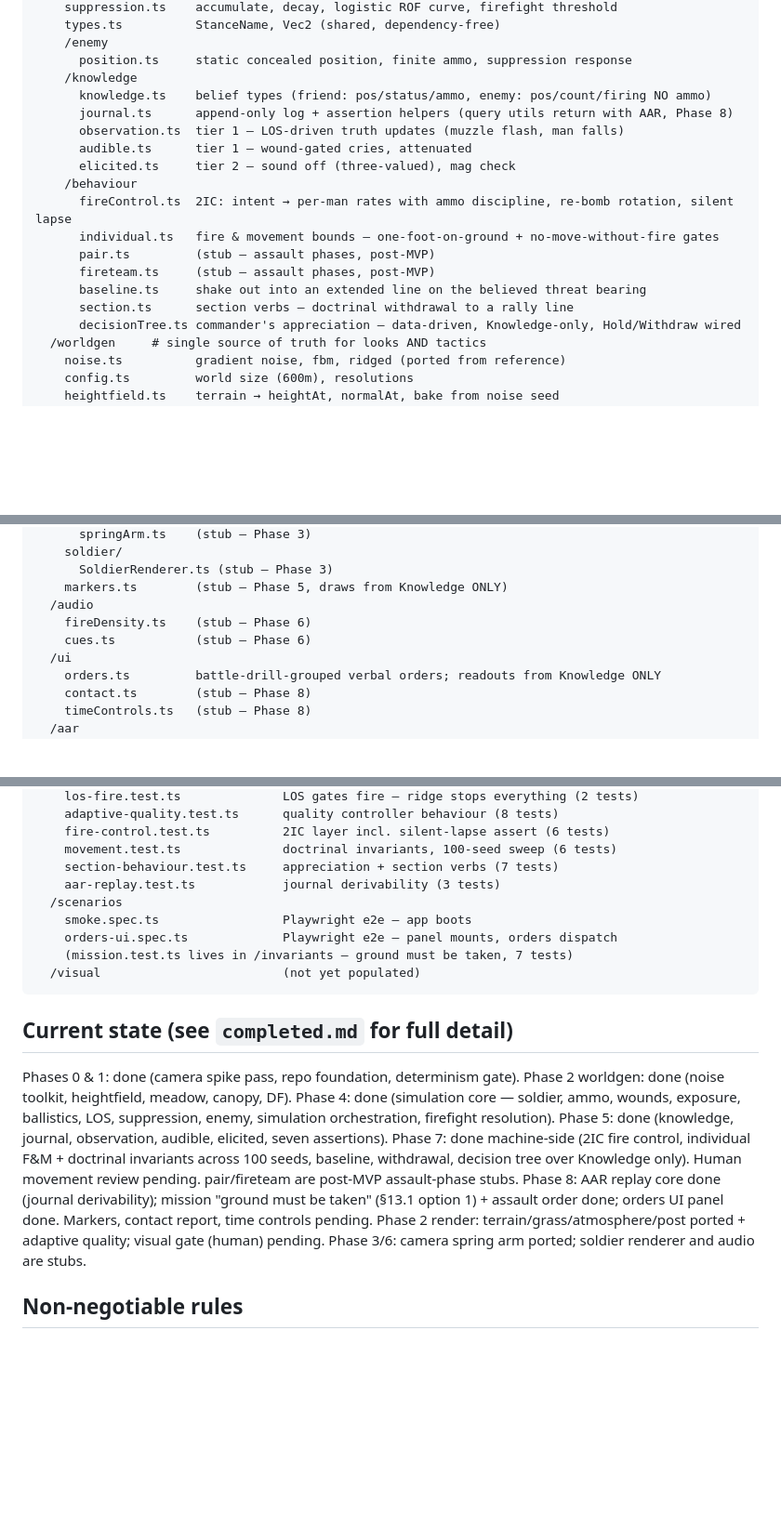
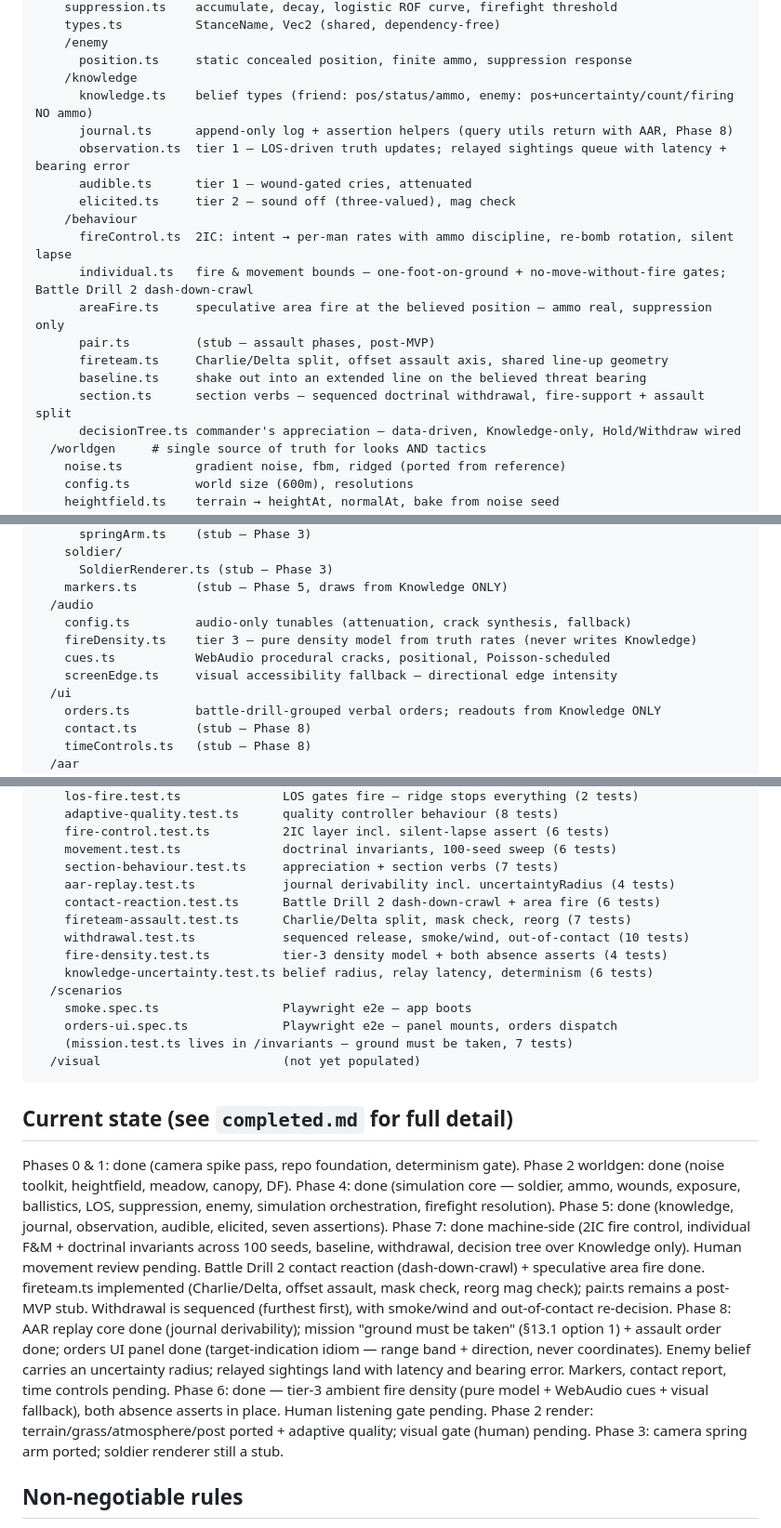
Before and after one commit to dwwoods/SectAtk, a Markdown page: CLAUDE.md, 3 parts joined by grey strips. Shown at 93% size. Drawn GitHub-style; blank space fills up the shorter version.

```diff
--- a/CLAUDE.md
+++ b/CLAUDE.md
@@ -33,18 +33,19 @@ they're adopted, phase by phase (design doc §7.2).
     /enemy
       position.ts     static concealed position, finite ammo, suppression response
     /knowledge
-      knowledge.ts    belief types (friend: pos/status/ammo, enemy: pos/count/firing NO ammo)
+      knowledge.ts    belief types (friend: pos/status/ammo, enemy: pos+uncertainty/count/firing NO ammo)
       journal.ts      append-only log + assertion helpers (query utils return with AAR, Phase 8)
-      observation.ts  tier 1 — LOS-driven truth updates (muzzle flash, man falls)
+      observation.ts  tier 1 — LOS-driven truth updates; relayed sightings queue with latency + bearing error
       audible.ts      tier 1 — wound-gated cries, attenuated
       elicited.ts     tier 2 — sound off (three-valued), mag check
     /behaviour
       fireControl.ts  2IC: intent → per-man rates with ammo discipline, re-bomb rotation, silent lapse
-      individual.ts   fire & movement bounds — one-foot-on-ground + no-move-without-fire gates
+      individual.ts   fire & movement bounds — one-foot-on-ground + no-move-without-fire gates; Battle Drill 2 dash-down-crawl
+      areaFire.ts     speculative area fire at the believed position — ammo real, suppression only
       pair.ts         (stub — assault phases, post-MVP)
-      fireteam.ts     (stub — assault phases, post-MVP)
+      fireteam.ts     Charlie/Delta split, offset assault axis, shared line-up geometry
       baseline.ts     shake out into an extended line on the believed threat bearing
-      section.ts      section verbs — doctrinal withdrawal to a rally line
+      section.ts      section verbs — sequenced doctrinal withdrawal, fire-support + assault split
       decisionTree.ts commander's appreciation — data-driven, Knowledge-only, Hold/Withdraw wired
   /worldgen     # single source of truth for looks AND tactics
     noise.ts          gradient noise, fbm, ridged (ported from reference)
@@ -67,8 +68,10 @@ they're adopted, phase by phase (design doc §7.2).
       SoldierRenderer.ts (stub — Phase 3)
     markers.ts        (stub — Phase 5, draws from Knowledge ONLY)
   /audio
-    fireDensity.ts    (stub — Phase 6)
-    cues.ts           (stub — Phase 6)
+    config.ts         audio-only tunables (attenuation, crack synthesis, fallback)
+    fireDensity.ts    tier 3 — pure density model from truth rates (never writes Knowledge)
+    cues.ts           WebAudio procedural cracks, positional, Poisson-scheduled
+    screenEdge.ts     visual accessibility fallback — directional edge intensity
   /ui
     orders.ts         battle-drill-grouped verbal orders; readouts from Knowledge ONLY
     contact.ts        (stub — Phase 8)
@@ -89,7 +92,12 @@ they're adopted, phase by phase (design doc §7.2).
     fire-control.test.ts          2IC layer incl. silent-lapse assert (6 tests)
     movement.test.ts              doctrinal invariants, 100-seed sweep (6 tests)
     section-behaviour.test.ts     appreciation + section verbs (7 tests)
-    aar-replay.test.ts            journal derivability (3 tests)
+    aar-replay.test.ts            journal derivability incl. uncertaintyRadius (4 tests)
+    contact-reaction.test.ts      Battle Drill 2 dash-down-crawl + area fire (6 tests)
+    fireteam-assault.test.ts      Charlie/Delta split, mask check, reorg (7 tests)
+    withdrawal.test.ts            sequenced release, smoke/wind, out-of-contact (10 tests)
+    fire-density.test.ts          tier-3 density model + both absence asserts (4 tests)
+    knowledge-uncertainty.test.ts belief radius, relay latency, determinism (6 tests)
   /scenarios
     smoke.spec.ts                 Playwright e2e — app boots
     orders-ui.spec.ts             Playwright e2e — panel mounts, orders dispatch
@@ -105,14 +113,22 @@ Phase 4: done (simulation core — soldier, ammo, wounds, exposure, ballistics,
 Phase 5: done (knowledge, journal, observation, audible, elicited, seven assertions).
 Phase 7: done machine-side (2IC fire control, individual F&M + doctrinal
   invariants across 100 seeds, baseline, withdrawal, decision tree over
-  Knowledge only). Human movement review pending. pair/fireteam are
-  post-MVP assault-phase stubs.
+  Knowledge only). Human movement review pending. Battle Drill 2 contact
+  reaction (dash-down-crawl) + speculative area fire done. fireteam.ts
+  implemented (Charlie/Delta, offset assault, mask check, reorg mag
+  check); pair.ts remains a post-MVP stub. Withdrawal is sequenced
+  (furthest first), with smoke/wind and out-of-contact re-decision.
 Phase 8: AAR replay core done (journal derivability); mission "ground must
-  be taken" (§13.1 option 1) + assault order done; orders UI panel done.
-  Markers, contact report, time controls pending.
+  be taken" (§13.1 option 1) + assault order done; orders UI panel done
+  (target-indication idiom — range band + direction, never coordinates).
+  Enemy belief carries an uncertainty radius; relayed sightings land with
+  latency and bearing error. Markers, contact report, time controls pending.
+Phase 6: done — tier-3 ambient fire density (pure model + WebAudio cues +
+  visual fallback), both absence asserts in place. Human listening gate
+  pending.
 Phase 2 render: terrain/grass/atmosphere/post ported + adaptive quality;
-  visual gate (human) pending. Phase 3/6: camera spring arm ported;
-  soldier renderer and audio are stubs.
+  visual gate (human) pending. Phase 3: camera spring arm ported;
+  soldier renderer still a stub.
 
 ## Non-negotiable rules
 
```
Also changed, not shown: other parts of CLAUDE.md (+6 -4 lines), completed.md (+29 -0 lines).
